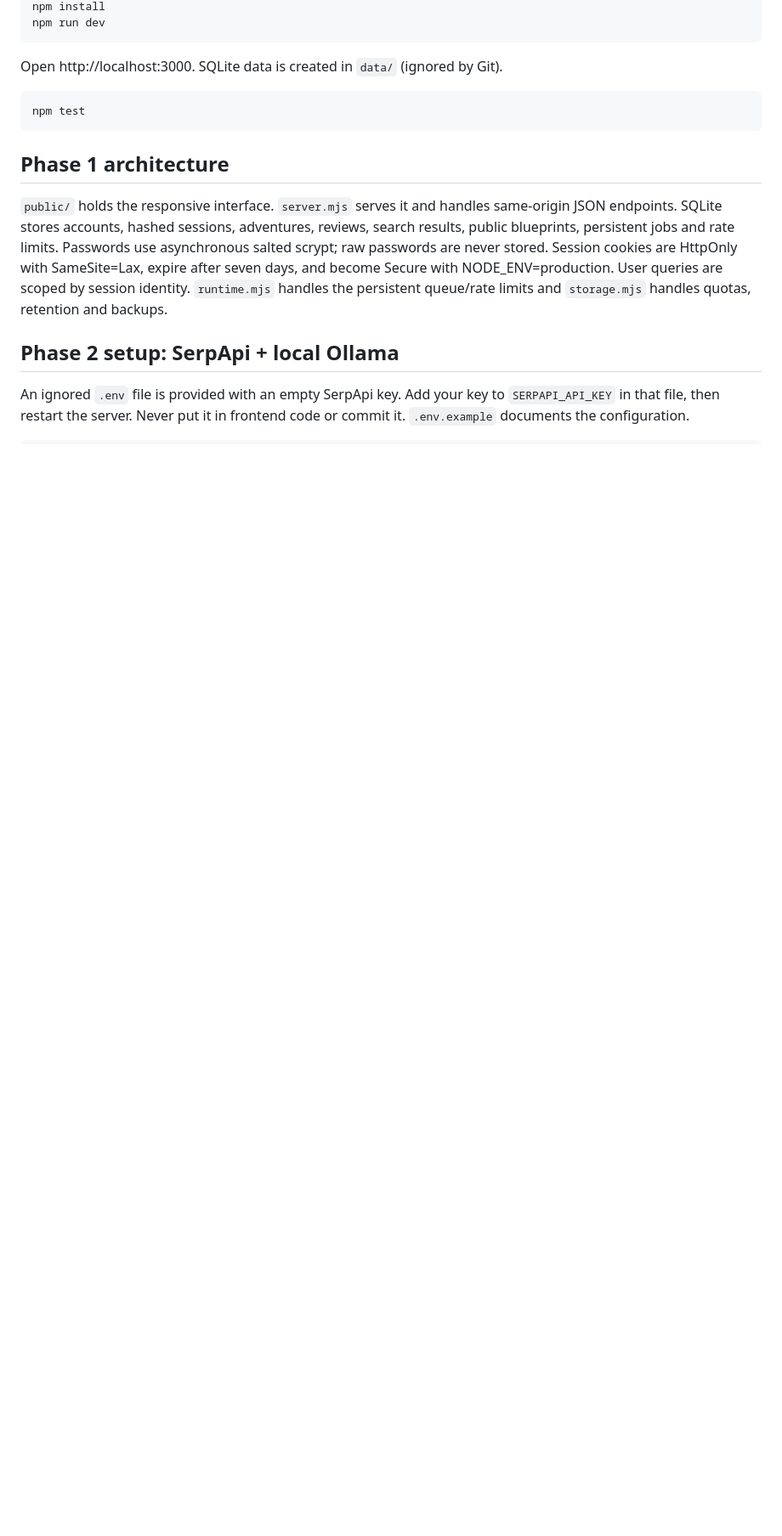
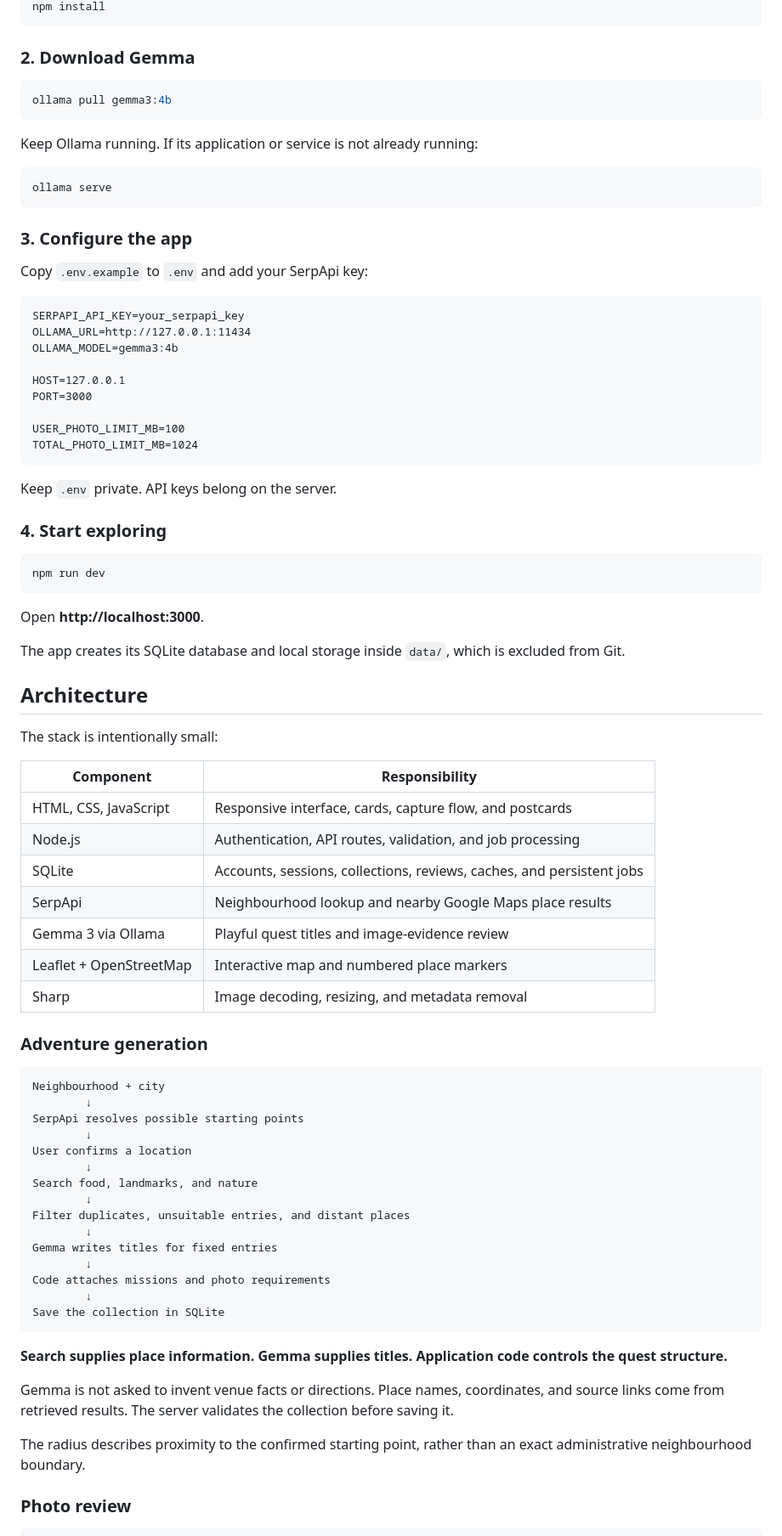
Before and after one commit to SarveshDujari/NeighbourDex, a Markdown page: README.md, the part around one of its changes. Shown at 85% size. Rendered like a GitHub page; blank space fills up the shorter version.

````diff
--- a/README.md
+++ b/README.md
@@ -16,18 +73,85 @@ Requires Node.js 24 or later, Ollama with a vision-capable Gemma model, and a Se
 npm install
+```
+
+### 2. Download Gemma
+
+```bash
+ollama pull gemma3:4b
+```
+
+Keep Ollama running. If its application or service is not already running:
+
+```bash
+ollama serve
+```
+
+### 3. Configure the app
+
+Copy `.env.example` to `.env` and add your SerpApi key:
+
+```dotenv
+SERPAPI_API_KEY=your_serpapi_key
+OLLAMA_URL=http://127.0.0.1:11434
+OLLAMA_MODEL=gemma3:4b
+
+HOST=127.0.0.1
+PORT=3000
+
+USER_PHOTO_LIMIT_MB=100
+TOTAL_PHOTO_LIMIT_MB=1024
+```
+
+Keep `.env` private. API keys belong on the server.
+
+### 4. Start exploring
+
+```bash
 npm run dev
 ```
 
-Open http://localhost:3000. SQLite data is created in `data/` (ignored by Git).
+Open **http://localhost:3000**.
 
-```sh
-npm test
+The app creates its SQLite database and local storage inside `data/`, which is excluded from Git.
+
+## Architecture
+
+The stack is intentionally small:
+
+| Component | Responsibility |
+|---|---|
+| HTML, CSS, JavaScript | Responsive interface, cards, capture flow, and postcards |
+| Node.js | Authentication, API routes, validation, and job processing |
+| SQLite | Accounts, sessions, collections, reviews, caches, and persistent jobs |
+| SerpApi | Neighbourhood lookup and nearby Google Maps place results |
+| Gemma 3 via Ollama | Playful quest titles and image-evidence review |
+| Leaflet + OpenStreetMap | Interactive map and numbered place markers |
+| Sharp | Image decoding, resizing, and metadata removal |
+
+### Adventure generation
+
+```text
+Neighbourhood + city
+        ↓
+SerpApi resolves possible starting points
+        ↓
+User confirms a location
+        ↓
+Search food, landmarks, and nature
+        ↓
+Filter duplicates, unsuitable entries, and distant places
+        ↓
+Gemma writes titles for fixed entries
+        ↓
+Code attaches missions and photo requirements
+        ↓
+Save the collection in SQLite
 ```
 
-## Phase 1 architecture
+**Search supplies place information. Gemma supplies titles. Application code controls the quest structure.**
 
-`public/` holds the responsive interface. `server.mjs` serves it and handles same-origin JSON endpoints. SQLite stores accounts, hashed sessions, adventures, reviews, search results, public blueprints, persistent jobs and rate limits. Passwords use asynchronous salted scrypt; raw passwords are never stored. Session cookies are HttpOnly with SameSite=Lax, expire after seven days, and become Secure with NODE_ENV=production. User queries are scoped by session identity. `runtime.mjs` handles the persistent queue/rate limits and `storage.mjs` handles quotas, retention and backups.
+Gemma is not asked to invent venue facts or directions. Place names, coordinates, and source links come from retrieved results. The server validates the collection before saving it.
 
-## Phase 2 setup: SerpApi + local Ollama
+The radius describes proximity to the confirmed starting point, rather than an exact administrative neighbourhood boundary.
 
-An ignored `.env` file is provided with an empty SerpApi key. Add your key to `SERPAPI_API_KEY` in that file, then restart the server. Never put it in frontend code or commit it. `.env.example` documents the configuration.
+### Photo review
 
````
Also changed, not shown: other parts of README.md (+224 -102 lines).
